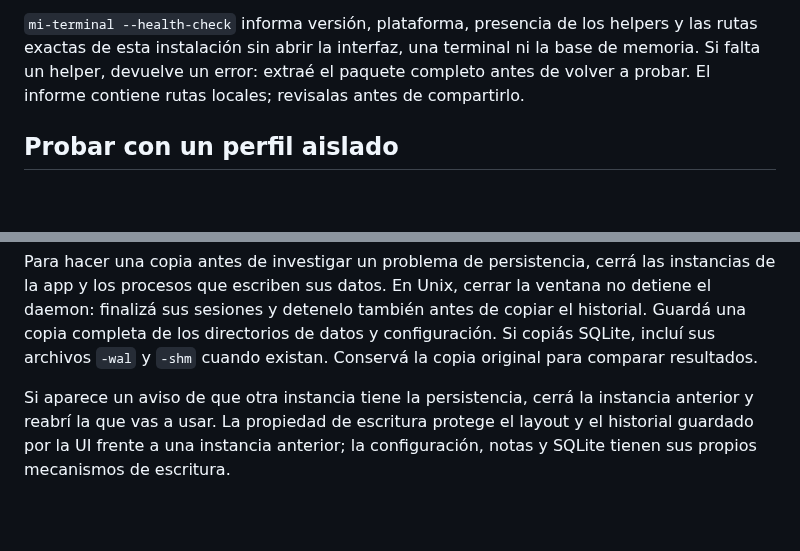
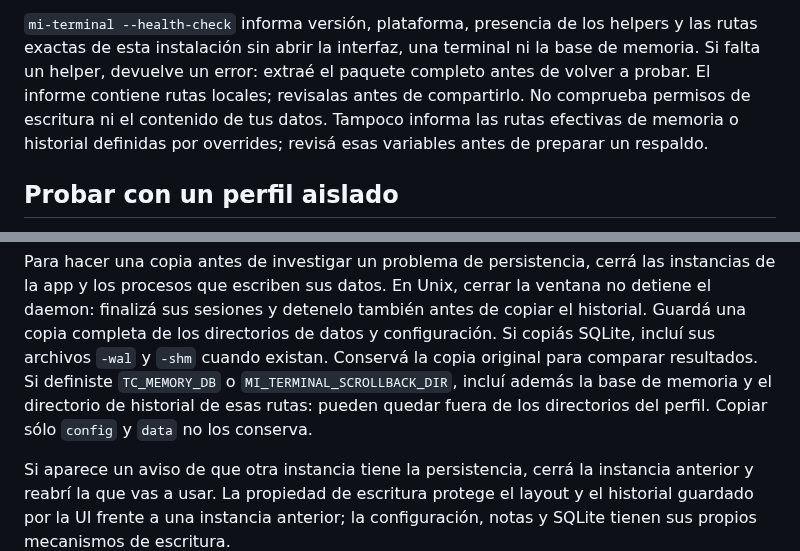
Before and after one commit to MauroProto/terminal-canvas, a Markdown page: docs/SUPPORT.md, 2 parts joined by grey strips. Drawn GitHub-style; blank space fills up the shorter version.

Commit message:
docs(support): clarify portable updates and backups outside the profile

```diff
--- a/docs/SUPPORT.md
+++ b/docs/SUPPORT.md
@@ -34,6 +34,9 @@ helpers y las rutas exactas de esta instalación sin abrir la interfaz, una
 terminal ni la base de memoria. Si falta un helper, devuelve un error: extraé
 el paquete completo antes de volver a probar. El informe contiene rutas locales;
 revisalas antes de compartirlo.
+No comprueba permisos de escritura ni el contenido de tus datos. Tampoco
+informa las rutas efectivas de memoria o historial definidas por overrides;
+revisá esas variables antes de preparar un respaldo.
 
 ## Probar con un perfil aislado
 
@@ -65,6 +68,9 @@ cerrar la ventana no detiene el daemon: finalizá sus sesiones y detenelo
 también antes de copiar el historial. Guardá una copia completa de los
 directorios de datos y configuración. Si copiás SQLite, incluí sus archivos `-wal`
 y `-shm` cuando existan. Conservá la copia original para comparar resultados.
+Si definiste `TC_MEMORY_DB` o `MI_TERMINAL_SCROLLBACK_DIR`, incluí además la
+base de memoria y el directorio de historial de esas rutas: pueden quedar fuera
+de los directorios del perfil. Copiar sólo `config` y `data` no los conserva.
 
 Si aparece un aviso de que otra instancia tiene la persistencia, cerrá la
 instancia anterior y reabrí la que vas a usar. La propiedad de escritura protege
```
Also changed, not shown: docs/PORTABLE.md (+5 -3 lines).
